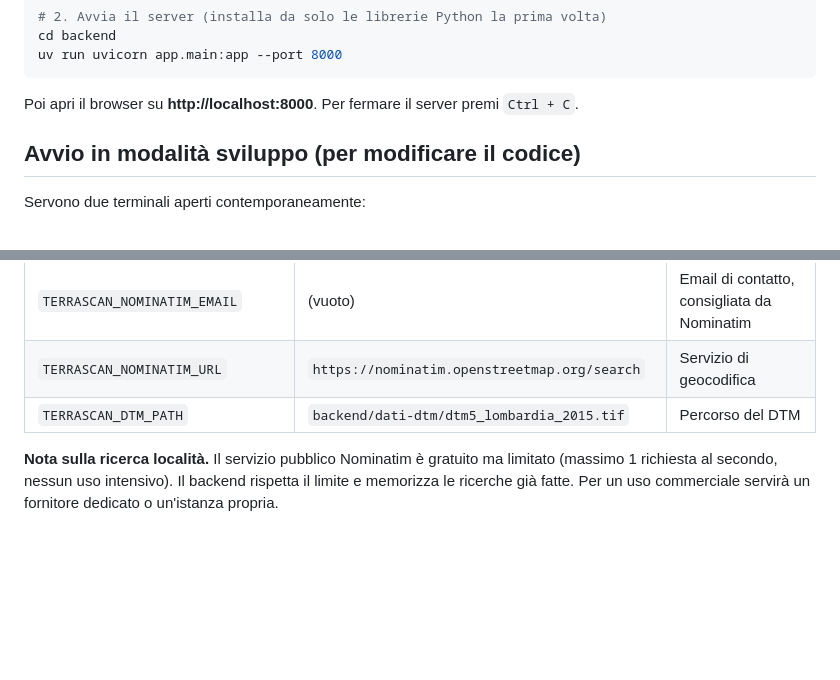
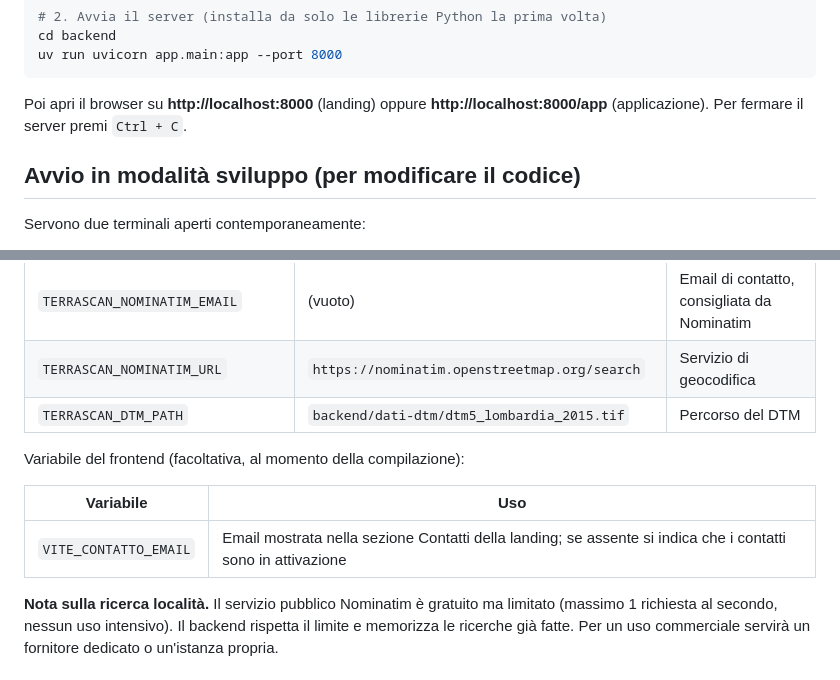
Before and after one commit to Maolo981/fixai-app, a Markdown page: terrascan-italia/README.md, 2 parts joined by grey strips. GitHub-like rendering; blank space fills up the shorter version.

````diff
--- a/terrascan-italia/README.md
+++ b/terrascan-italia/README.md
@@ -128,7 +147,8 @@ cd backend
 uv run uvicorn app.main:app --port 8000
 ```
 
-Poi apri il browser su **http://localhost:8000**. Per fermare il server premi `Ctrl + C`.
+Poi apri il browser su **http://localhost:8000** (landing) oppure **http://localhost:8000/app** (applicazione).
+Per fermare il server premi `Ctrl + C`.
 
 ## Avvio in modalità sviluppo (per modificare il codice)
 
@@ -194,6 +214,12 @@ Variabili d'ambiente del backend:
 | `TERRASCAN_NOMINATIM_URL` | `https://nominatim.openstreetmap.org/search` | Servizio di geocodifica |
 | `TERRASCAN_DTM_PATH` | `backend/dati-dtm/dtm5_lombardia_2015.tif` | Percorso del DTM |
 
+Variabile del frontend (facoltativa, al momento della compilazione):
+
+| Variabile | Uso |
+|---|---|
+| `VITE_CONTATTO_EMAIL` | Email mostrata nella sezione Contatti della landing; se assente si indica che i contatti sono in attivazione |
+
 **Nota sulla ricerca località.** Il servizio pubblico Nominatim è gratuito ma limitato (massimo 1 richiesta al secondo, nessun uso intensivo). Il backend rispetta il limite e memorizza le ricerche già fatte. Per un uso commerciale servirà un fornitore dedicato o un'istanza propria.
 
 ## Fonti dei dati e licenze
````
Also changed, not shown: other parts of terrascan-italia/README.md (+21 -2 lines), terrascan-italia/docs/img/saas-app-altimetria.jpg (added), 18 other files.
